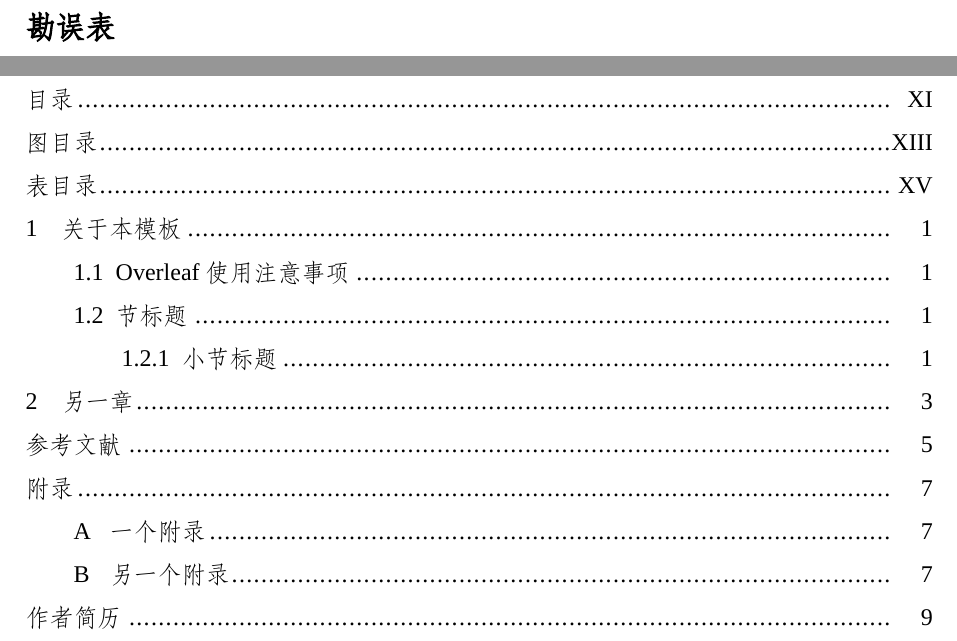
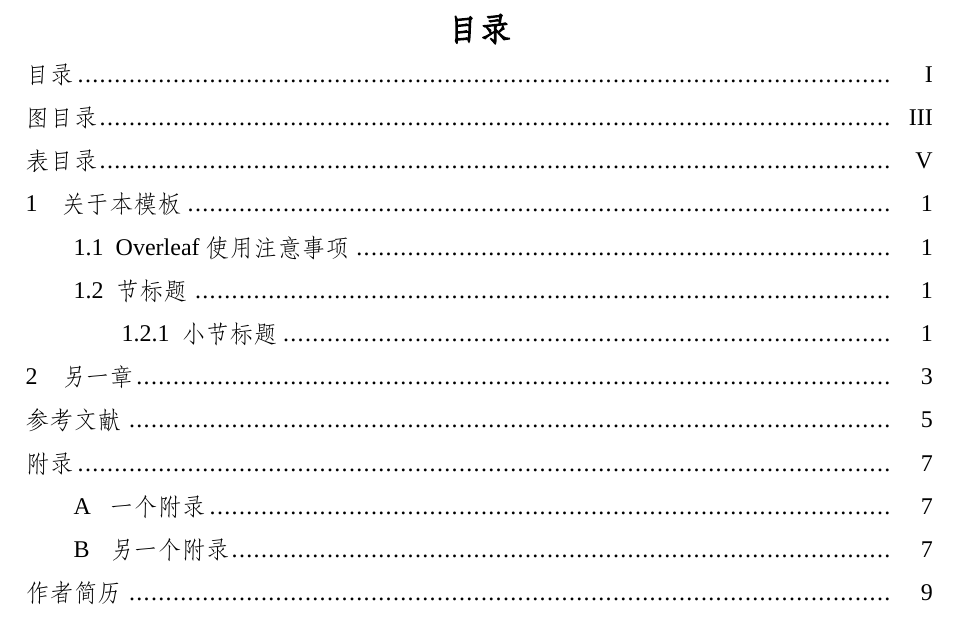
Before and after one commit to blknaoh/zjuthesis-OCproposal, a LaTeX thesis (zjuthesis/zjuthesis.tex): two parts of pages 9 and 19 of 33 before the commit and part of page 9 of 23 after it, the two joined at a grey line, cut at the place of the change. Compiled offline with XeLaTeX; a missing font is replaced by an installed copy or a similar font.

Commit message:
删去\inputpage{previous}

```diff
--- a/zjuthesis/zjuthesis.tex
+++ b/zjuthesis/zjuthesis.tex
@@ -43,7 +43,6 @@
     \inputpage{cover}
 
     \prevstyle
-    \inputpage{previous}
     \inputpage{toc}
 
     % Main contents
```
